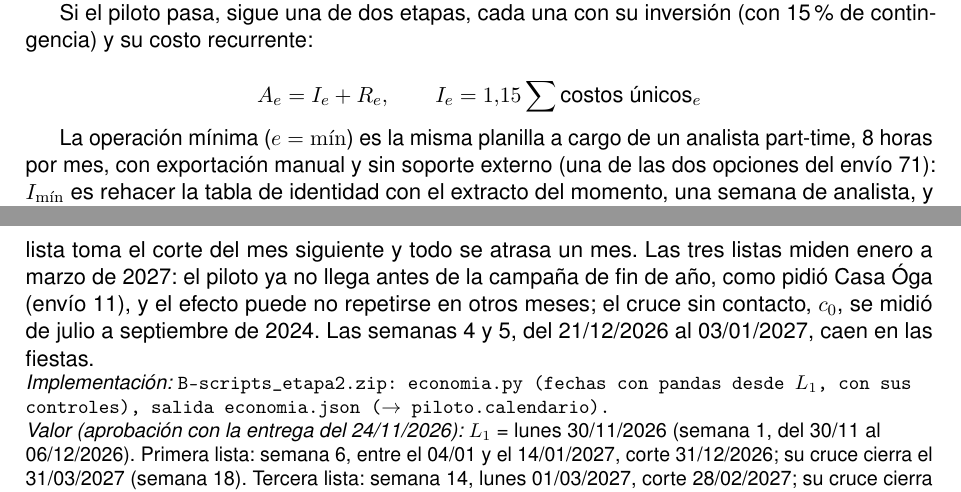
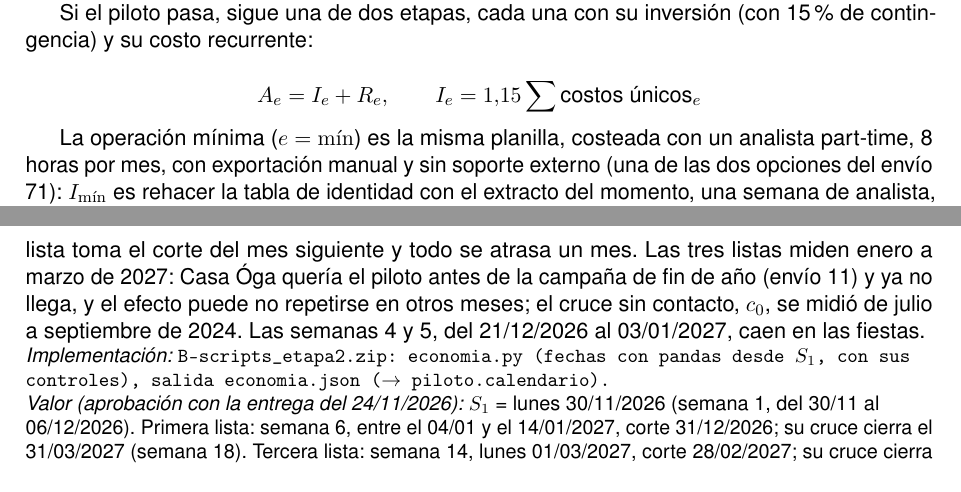
Before and after one commit to SebasCaules/TP_82.21-Data-Driven, a LaTeX document (docs/formulas.tex): two parts of pages 21 and 23 of 28, joined at a grey line, cut so that both start at the same text. Compiled offline with pdfLaTeX.

Commit message:
F11 auditoría: Anexo 1 (S_1 para el lunes de la semana 1, operación mínima costeada con analista part-time), huellas de datos_final e informe.js con las páginas del acumulado publicado el 19/11

```diff
--- a/docs/formulas.tex
+++ b/docs/formulas.tex
@@ -903,7 +903,7 @@ Si el piloto pasa, sigue una de dos etapas, cada una con su inversión (con 15\%
 A_e = I_e + R_e, \qquad I_e = 1{,}15 \sum \text{costos únicos}_e
 \end{equation*}
 
-La operación mínima ($e = \min$) es la misma planilla a cargo de un analista part-time, 8 horas por mes, con exportación manual y sin soporte externo (una de las dos opciones del envío 71): $I_{\min}$ es rehacer la tabla de identidad con el extracto del momento, una semana de analista, y $R_{\min} = 8 \times 12 \times h_a$. La producción completa ($e = \text{comp}$) suma exportación automática con un mismo corte, corrida con un comando, tablero del mes para el directorio, resumen por local, segundo taller, operador pago y soporte. El piloto mínimo más la producción completa es la regla de la Parte B del Entregable 3: $C_1 = C_{\text{pil}} + A_{\text{comp}}$.
+La operación mínima ($e = \min$) es la misma planilla, costeada con un analista part-time, 8 horas por mes, con exportación manual y sin soporte externo (una de las dos opciones del envío 71): $I_{\min}$ es rehacer la tabla de identidad con el extracto del momento, una semana de analista, y $R_{\min} = 8 \times 12 \times h_a$. La producción completa ($e = \text{comp}$) suma exportación automática con un mismo corte, corrida con un comando, tablero del mes para el directorio, resumen por local, segundo taller, operador pago y soporte. El piloto mínimo más la producción completa es la regla de la Parte B del Entregable 3: $C_1 = C_{\text{pil}} + A_{\text{comp}}$.
 
 \impl{B-scripts\_etapa2.zip: economia.py (\texttt{etapa}, \texttt{costo\_con\_descuento} y el bloque del piloto mínimo), salida \texttt{economia.json} ($\to$ \texttt{piloto\_minimo}, \texttt{operacion\_minima}, \texttt{produccion\_completa}, \texttt{comprobacion\_g39} y \texttt{piloto.ramas}).}
 \valoren{tarifas de la Parte B del Entregable 3}{$h_a$ = USD 37,50 y $T$ = USD 900. $C_{\text{pil}}$ = 1,15 $\times$ (900 + 750 + 1.350 + 900) = 1,15 $\times$ 3.900 = USD 4.485, con 80 horas del equipo. Operación mínima: $I_{\min}$ = 1,15 $\times$ 1.500 = USD 1.725, $R_{\min}$ = USD 3.600 por año y $A_{\min}$ = USD 5.325. Producción completa: $I_{\text{comp}}$ = 1,15 $\times$ (3.100 + 3.000 + 1.500 + 900) = 1,15 $\times$ 8.500 = USD 9.775 (data scientist, un mes menos las 24 horas de la planilla; integración; identidad; segundo taller), $R_{\text{comp}}$ = 3.600 + 2.400 = USD 6.000 por año y $A_{\text{comp}}$ = USD 15.775. $C_1$ = 4.485 + 15.775 = USD 20.260, el costo del año 1 de la regla; los costos únicos suman 3.900 + 8.500 = USD 12.400. $c_{\text{cont}}$ = ARS 53,84 en la rama con descuento y ARS 53,38 en el 20\% de mayor facturación; $c$ = ARS 25. Acciones de los 1.200 contactados de los tres meses: 446,67 $\times$ 53,38 + 376,67 $\times$ 53,84 + 376,67 $\times$ 25 = ARS 53.538, que pone Casa Óga. Un contacto duplicado cuesta un mensaje de más, de ARS 25 a 54.}
@@ -946,8 +946,8 @@ La semana 1 del plan empieza el lunes $L_1$ siguiente a la aprobación escrita d
 
-\supuesto{Las fechas de referencia suponen que María G. aprueba con la entrega del 24/11/2026. Si aprueba el 07/12 o después, la semana 6 pasa del 14/01/2027: la primera lista toma el corte del mes siguiente y todo se atrasa un mes. Las tres listas miden enero a marzo de 2027: el piloto ya no llega antes de la campaña de fin de año, como pidió Casa Óga (envío 11), y el efecto puede no repetirse en otros meses; el cruce sin contacto, $c_0$, se midió de julio a septiembre de 2024. Las semanas 4 y 5, del 21/12/2026 al 03/01/2027, caen en las fiestas.}
+\supuesto{Las fechas de referencia suponen que María G. aprueba con la entrega del 24/11/2026. Si aprueba el 07/12 o después, la semana 6 pasa del 14/01/2027: la primera lista toma el corte del mes siguiente y todo se atrasa un mes. Las tres listas miden enero a marzo de 2027: Casa Óga quería el piloto antes de la campaña de fin de año (envío 11) y ya no llega, y el efecto puede no repetirse en otros meses; el cruce sin contacto, $c_0$, se midió de julio a septiembre de 2024. Las semanas 4 y 5, del 21/12/2026 al 03/01/2027, caen en las fiestas.}
 
-\impl{B-scripts\_etapa2.zip: economia.py (fechas con \texttt{pandas} desde $L_1$, con sus controles), salida \texttt{economia.json} ($\to$ \texttt{piloto.calendario}).}
-\valoren{aprobación con la entrega del 24/11/2026}{$L_1$ = lunes 30/11/2026 (semana 1, del 30/11 al 06/12/2026). Primera lista: semana 6, entre el 04/01 y el 14/01/2027, corte 31/12/2026; su cruce cierra el 31/03/2027 (semana 18). Tercera lista: semana 14, lunes 01/03/2027, corte 28/02/2027; su cruce cierra el 29/05/2027 (semana 26). Informe preliminar: semana 20, desde el lunes 12/04/2027. Decisión: semana 28, lunes 07/06/2027. Costo recurrente de las semanas 19 a 28: USD 0.}
+\impl{B-scripts\_etapa2.zip: economia.py (fechas con \texttt{pandas} desde $S_1$, con sus controles), salida \texttt{economia.json} ($\to$ \texttt{piloto.calendario}).}
+\valoren{aprobación con la entrega del 24/11/2026}{$S_1$ = lunes 30/11/2026 (semana 1, del 30/11 al 06/12/2026). Primera lista: semana 6, entre el 04/01 y el 14/01/2027, corte 31/12/2026; su cruce cierra el 31/03/2027 (semana 18). Tercera lista: semana 14, lunes 01/03/2027, corte 28/02/2027; su cruce cierra el 29/05/2027 (semana 26). Informe preliminar: semana 20, desde el lunes 12/04/2027. Decisión: semana 28, lunes 07/06/2027. Costo recurrente de las semanas 19 a 28: USD 0.}
 % registro de cifras: G63, J50
 
 \subsection{Puntaje legal del estado actual}
```
Also changed, not shown: docs/formulas.tex (4 more changed lines), 2 other files.
